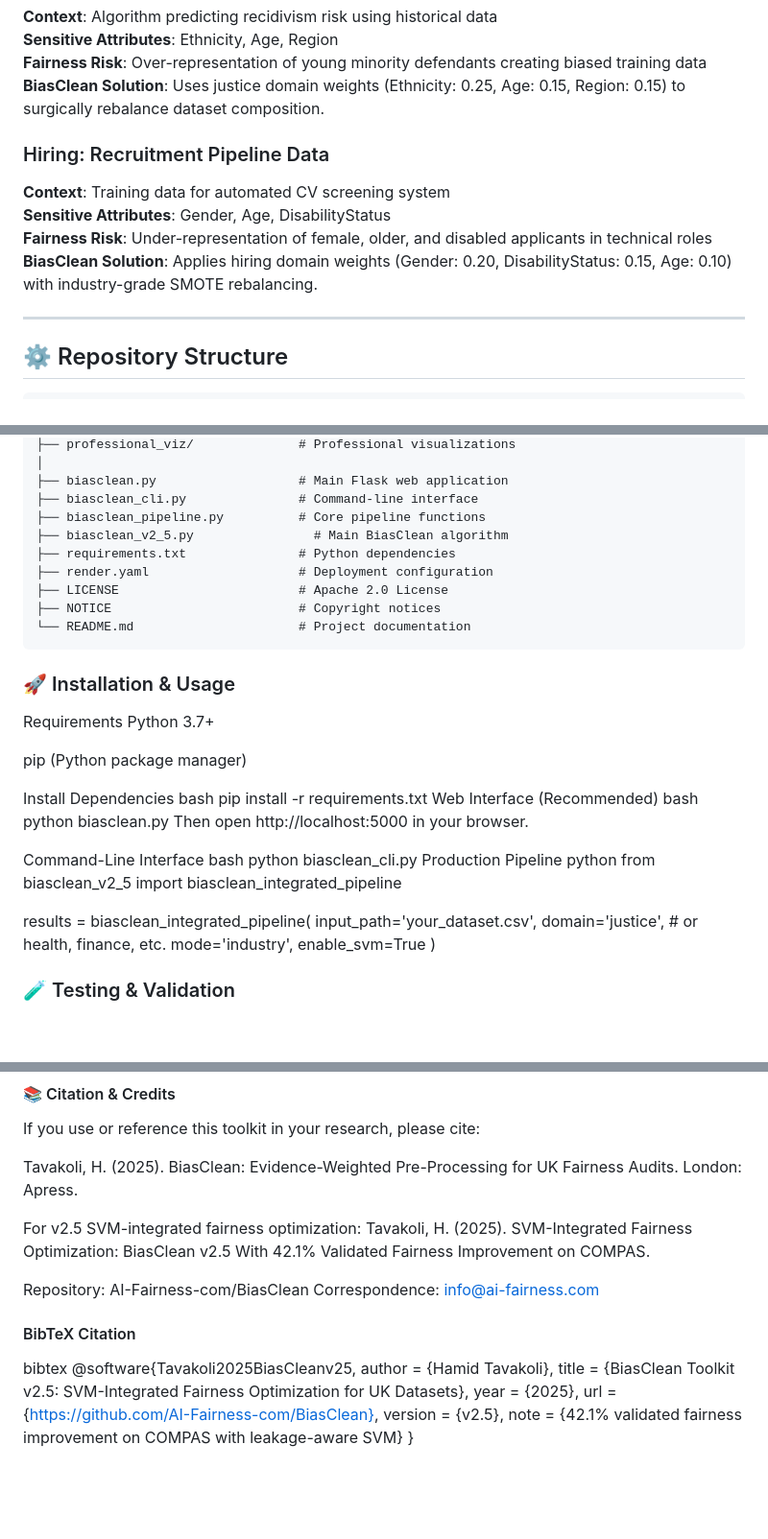
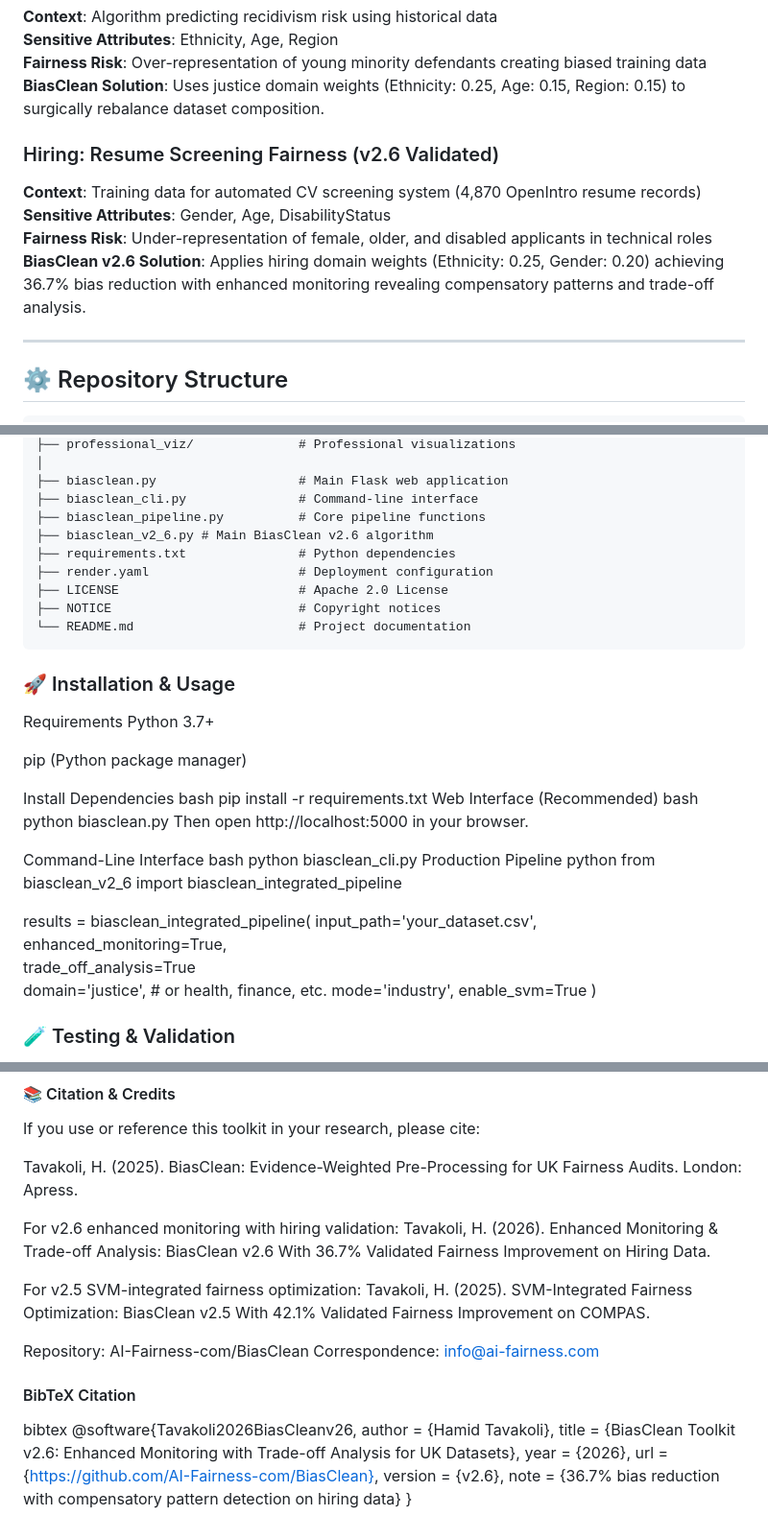
Before and after one commit to AI-Fairness-com/BiasClean, a Markdown page: README.md, 3 parts joined by grey strips. Shown at 96% size. Drawn GitHub-style; blank space fills up the shorter version.

```diff
--- a/README.md
+++ b/README.md
@@ -158,11 +159,11 @@ BiasClean operates on a 7×7 matrix of UK domains and universal fairness feature
 **Fairness Risk**: Over-representation of young minority defendants creating biased training data
 **BiasClean Solution**: Uses justice domain weights (Ethnicity: 0.25, Age: 0.15, Region: 0.15) to surgically rebalance dataset composition.
 
-### Hiring: Recruitment Pipeline Data
-**Context**: Training data for automated CV screening system
+### Hiring: Resume Screening Fairness (v2.6 Validated)
+**Context**: Training data for automated CV screening system (4,870 OpenIntro resume records)
 **Sensitive Attributes**: Gender, Age, DisabilityStatus
 **Fairness Risk**: Under-representation of female, older, and disabled applicants in technical roles
-**BiasClean Solution**: Applies hiring domain weights (Gender: 0.20, DisabilityStatus: 0.15, Age: 0.10) with industry-grade SMOTE rebalancing.
+**BiasClean v2.6 Solution**: Applies hiring domain weights (Ethnicity: 0.25, Gender: 0.20) achieving 36.7% bias reduction with enhanced monitoring revealing compensatory patterns and trade-off analysis.
 
 ---
 
@@ -197,7 +198,7 @@ BiasClean/
 ├── biasclean.py                   # Main Flask web application
 ├── biasclean_cli.py               # Command-line interface
 ├── biasclean_pipeline.py          # Core pipeline functions
-├── biasclean_v2_5.py                # Main BiasClean algorithm
+├── biasclean_v2_6.py # Main BiasClean v2.6 algorithm
 ├── requirements.txt               # Python dependencies
 ├── render.yaml                    # Deployment configuration
 ├── LICENSE                        # Apache 2.0 License
@@ -224,10 +225,12 @@ bash
 python biasclean_cli.py
 Production Pipeline
 python
-from biasclean_v2_5 import biasclean_integrated_pipeline
+from biasclean_v2_6 import biasclean_integrated_pipeline
 
 results = biasclean_integrated_pipeline(
 input_path='your_dataset.csv',
+enhanced_monitoring=True,
+trade_off_analysis=True
 domain='justice', # or health, finance, etc.
 mode='industry',
 enable_svm=True
@@ -259,6 +262,9 @@ If you use or reference this toolkit in your research, please cite:
 
 Tavakoli, H. (2025). BiasClean: Evidence-Weighted Pre-Processing for UK Fairness Audits. London: Apress.
 
+For v2.6 enhanced monitoring with hiring validation:
+Tavakoli, H. (2026). Enhanced Monitoring & Trade-off Analysis: BiasClean v2.6 With 36.7% Validated Fairness Improvement on Hiring Data.
+
 For v2.5 SVM-integrated fairness optimization:
 Tavakoli, H. (2025). SVM-Integrated Fairness Optimization: BiasClean v2.5 With 42.1% Validated Fairness Improvement on COMPAS.
 
@@ -267,11 +273,11 @@ Correspondence: info@ai-fairness.com
 
 #### BibTeX Citation
 bibtex
-@software{Tavakoli2025BiasCleanv25,
+@software{Tavakoli2026BiasCleanv26,
   author  = {Hamid Tavakoli},
-  title   = {BiasClean Toolkit v2.5: SVM-Integrated Fairness Optimization for UK Datasets},
-  year    = {2025},
+  title   = {BiasClean Toolkit v2.6: Enhanced Monitoring with Trade-off Analysis for UK Datasets},
+  year    = {2026},
   url     = {https://github.com/AI-Fairness-com/BiasClean},
-  version = {v2.5},
-  note    = {42.1\% validated fairness improvement on COMPAS with leakage-aware SVM}
+  version = {v2.6},
+  note    = {36.7\% bias reduction with compensatory pattern detection on hiring data}
 }
```
Also changed, not shown: other parts of README.md (+19 -18 lines).
